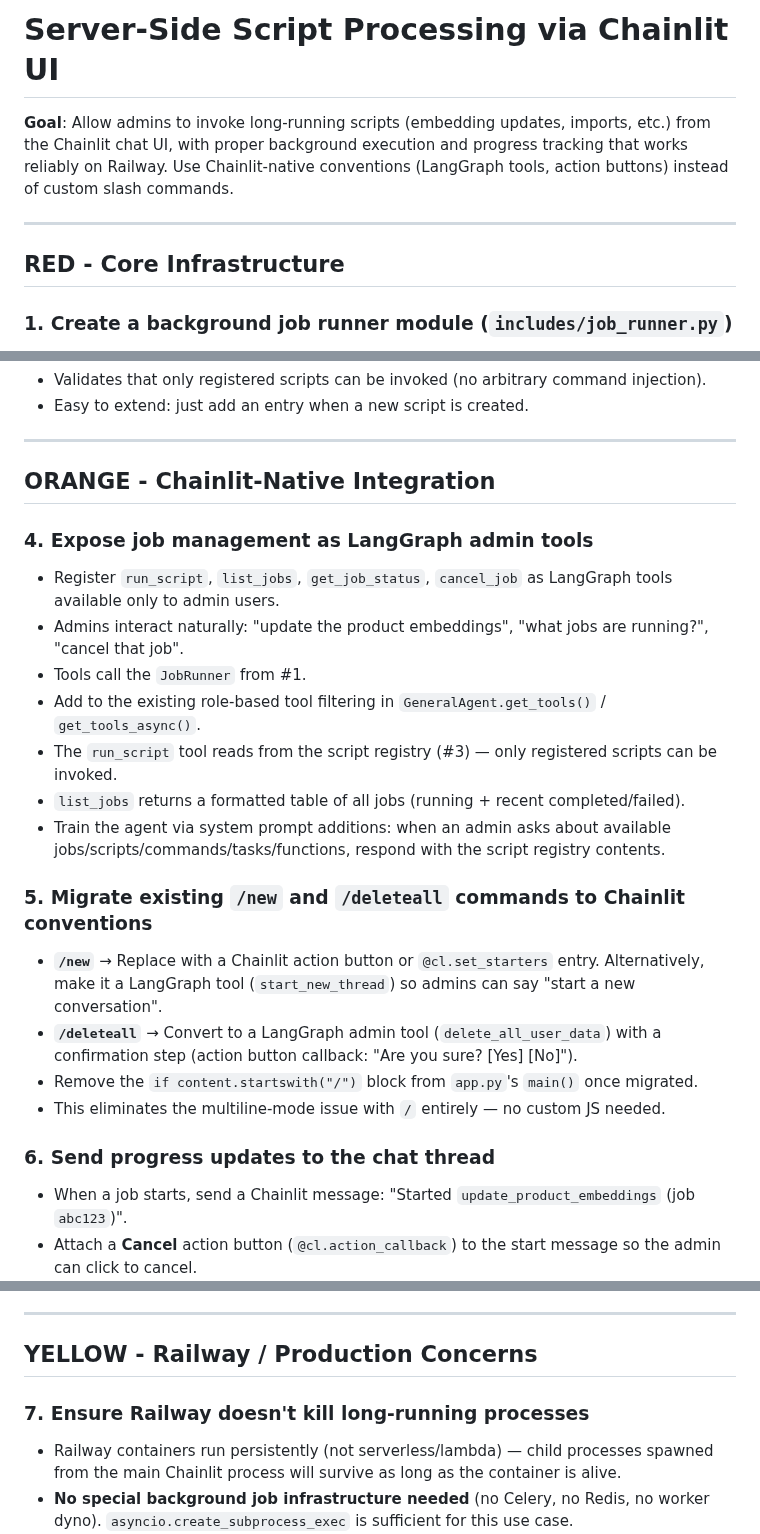
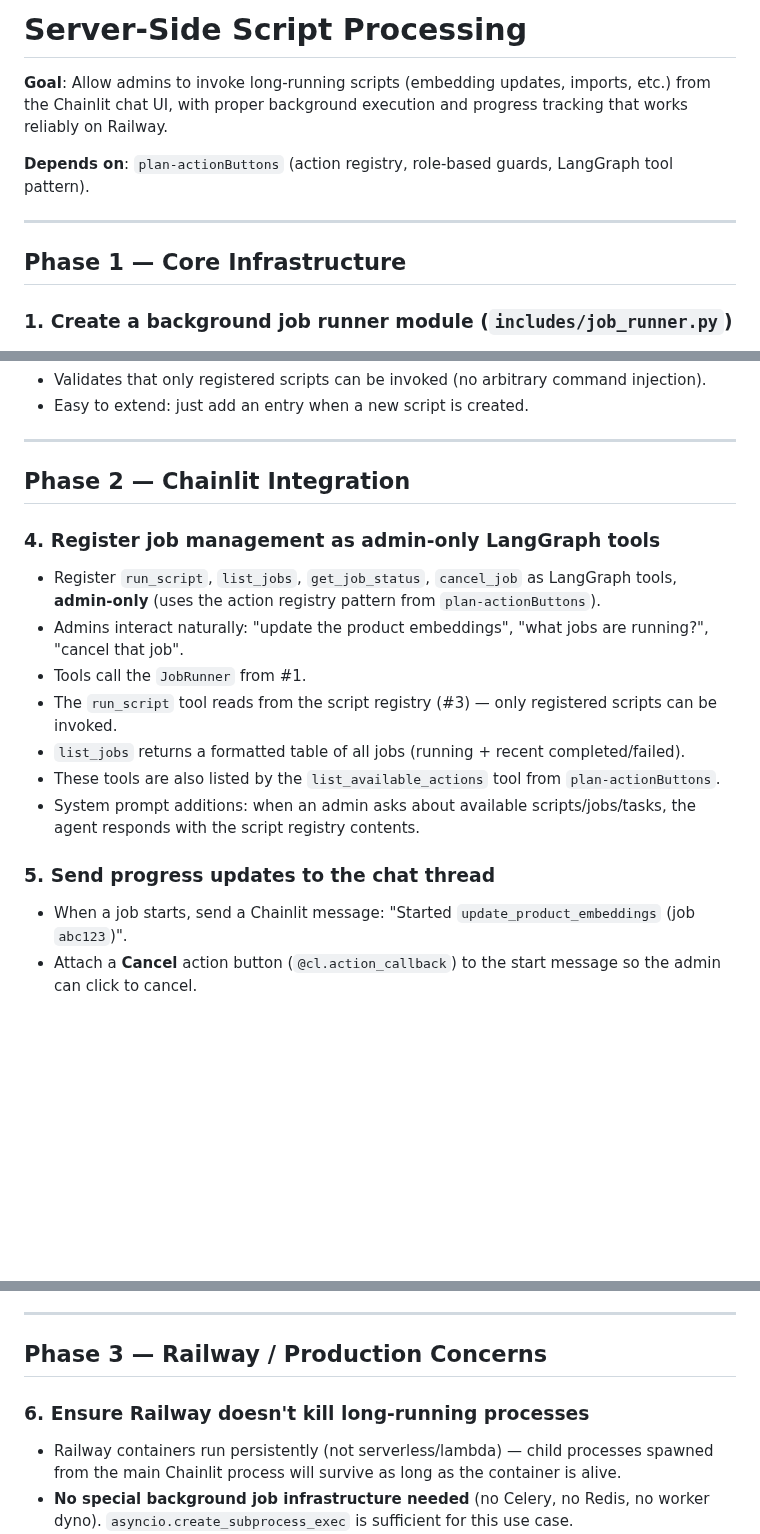
Before and after one commit to mooball/EagleAgent, a Markdown page: .github/prompts/plan-serverProcessing.prompt.md, 3 parts joined by grey strips. GitHub-like rendering; blank space fills up the shorter version.

```diff
--- a/.github/prompts/plan-serverProcessing.prompt.md
+++ b/.github/prompts/plan-serverProcessing.prompt.md
@@ -1,10 +1,12 @@
-# Server-Side Script Processing via Chainlit UI
+# Server-Side Script Processing
 
-**Goal**: Allow admins to invoke long-running scripts (embedding updates, imports, etc.) from the Chainlit chat UI, with proper background execution and progress tracking that works reliably on Railway. Use Chainlit-native conventions (LangGraph tools, action buttons) instead of custom slash commands.
+**Goal**: Allow admins to invoke long-running scripts (embedding updates, imports, etc.) from the Chainlit chat UI, with proper background execution and progress tracking that works reliably on Railway.
+
+**Depends on**: `plan-actionButtons` (action registry, role-based guards, LangGraph tool pattern).
 
 ---
 
-## RED - Core Infrastructure
+## Phase 1 — Core Infrastructure
 
 ### 1. Create a background job runner module (`includes/job_runner.py`)
 - Build an async job runner using `asyncio.create_subprocess_exec` to spawn scripts as child processes without blocking the Chainlit event loop.
@@ -38,24 +40,18 @@
 
 ---
 
-## ORANGE - Chainlit-Native Integration
+## Phase 2 — Chainlit Integration
 
-### 4. Expose job management as LangGraph admin tools
-- Register `run_script`, `list_jobs`, `get_job_status`, `cancel_job` as LangGraph tools available only to admin users.
+### 4. Register job management as admin-only LangGraph tools
+- Register `run_script`, `list_jobs`, `get_job_status`, `cancel_job` as LangGraph tools, **admin-only** (uses the action registry pattern from `plan-actionButtons`).
 - Admins interact naturally: "update the product embeddings", "what jobs are running?", "cancel that job".
 - Tools call the `JobRunner` from #1.
-- Add to the existing role-based tool filtering in `GeneralAgent.get_tools()` / `get_tools_async()`.
 - The `run_script` tool reads from the script registry (#3) — only registered scripts can be invoked.
 - `list_jobs` returns a formatted table of all jobs (running + recent completed/failed).
-- Train the agent via system prompt additions: when an admin asks about available jobs/scripts/commands/tasks/functions, respond with the script registry contents.
+- These tools are also listed by the `list_available_actions` tool from `plan-actionButtons`.
+- System prompt additions: when an admin asks about available scripts/jobs/tasks, the agent responds with the script registry contents.
 
-### 5. Migrate existing `/new` and `/deleteall` commands to Chainlit conventions
-- **`/new`** → Replace with a Chainlit action button or `@cl.set_starters` entry. Alternatively, make it a LangGraph tool (`start_new_thread`) so admins can say "start a new conversation".
-- **`/deleteall`** → Convert to a LangGraph admin tool (`delete_all_user_data`) with a confirmation step (action button callback: "Are you sure? [Yes] [No]").
-- Remove the `if content.startswith("/")` block from `app.py`'s `main()` once migrated.
-- This eliminates the multiline-mode issue with `/` entirely — no custom JS needed.
-
-### 6. Send progress updates to the chat thread
+### 5. Send progress updates to the chat thread
 - When a job starts, send a Chainlit message: "Started `update_product_embeddings` (job `abc123`)".
 - Attach a **Cancel** action button (`@cl.action_callback`) to the start message so the admin can click to cancel.
 - Optionally stream periodic progress: every N seconds (e.g. 30s), post an update message with the latest output lines. Use `asyncio.create_task` with a loop that checks if the job is still running.
@@ -64,9 +60,9 @@
 
 ---
 
-## YELLOW - Railway / Production Concerns
+## Phase 3 — Railway / Production Concerns
 
-### 7. Ensure Railway doesn't kill long-running processes
+### 6. Ensure Railway doesn't kill long-running processes
 - Railway containers run persistently (not serverless/lambda) — child processes spawned from the main Chainlit process will survive as long as the container is alive.
 - **No special background job infrastructure needed** (no Celery, no Redis, no worker dyno). `asyncio.create_subprocess_exec` is sufficient for this use case.
 - Key risks and mitigations:
```
Also changed, not shown: other parts of .github/prompts/plan-serverProcessing.prompt.md (+11 -13 lines), .github/prompts/plan-actionButtons.prompt.md (added, +100 -0 lines), copilot-instructions.md (+2 -2 lines).
